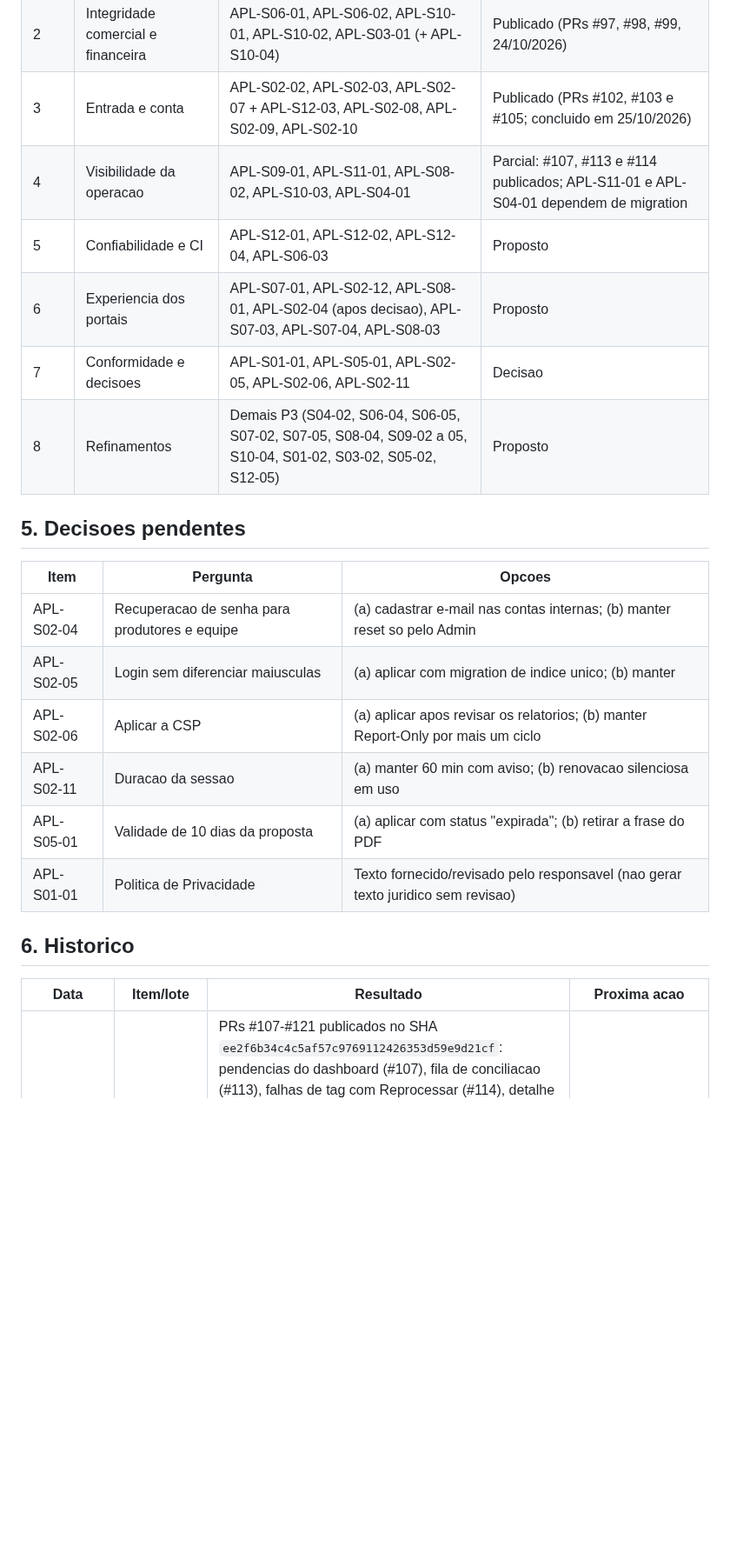
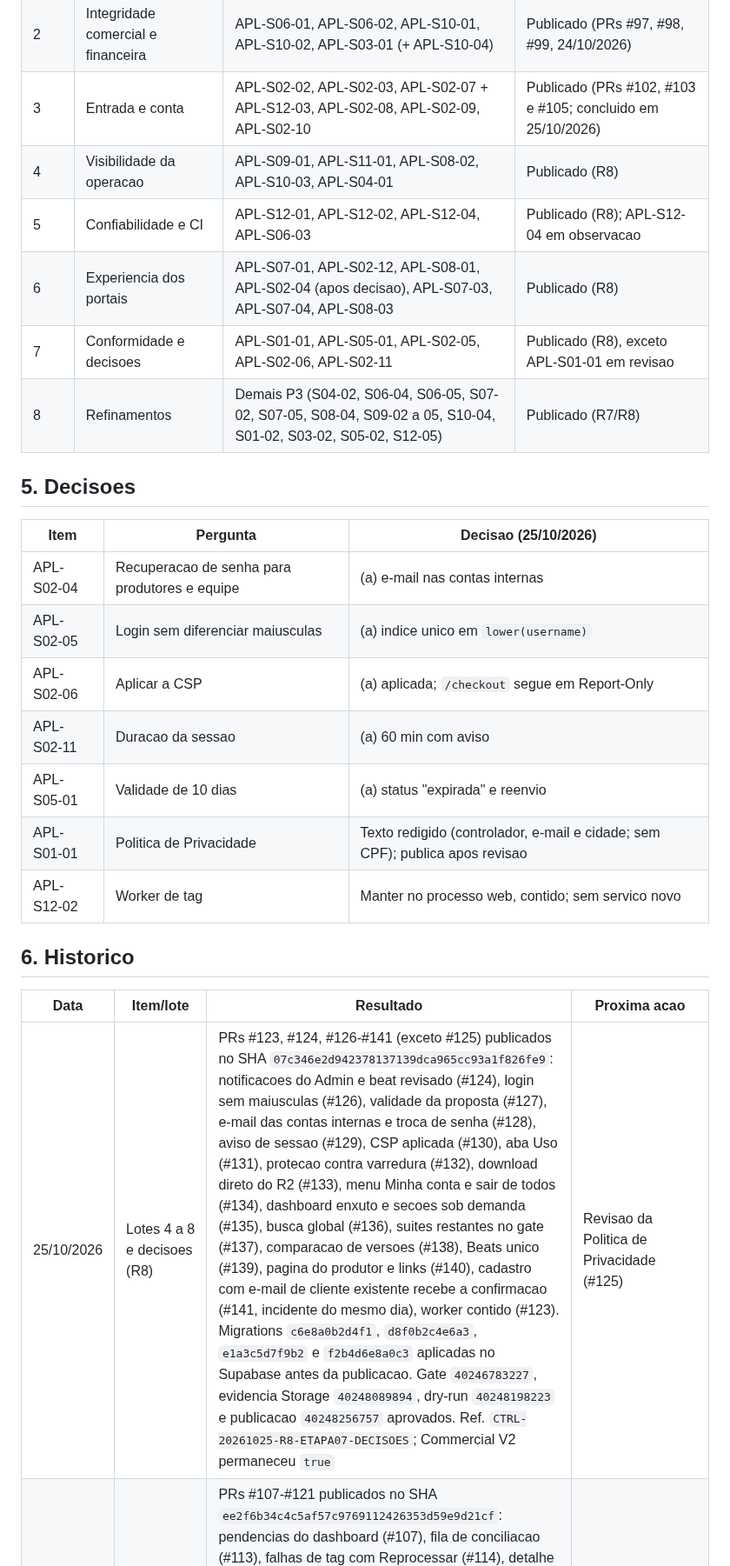
Before and after one commit to andersongaalves/mirai-hit-studio, a Markdown page: docs/roadmap-3.0/ETAPA_07_APLICACAO_AUDITORIA.md, the part around one of its changes. Shown at 87% size. Rendered like a GitHub page; blank space fills up the shorter version.

Commit message:
docs(etapa07): registra a publicação R8 (#142)
Claude-Session: https://claude.ai/code/session_01AfT3sAzprH8WCW7k2heAvS

Co-authored-by: Claude Opus 5.5 <noreply@anthropic.com>

```diff
--- a/docs/roadmap-3.0/ETAPA_07_APLICACAO_AUDITORIA.md
+++ b/docs/roadmap-3.0/ETAPA_07_APLICACAO_AUDITORIA.md
@@ -152,27 +154,29 @@ Ordem por risco e dependencia. Cada lote pode ter varios PRs (um por setor).
 | 1 | Seguranca de sessao | APL-S02-01 | Publicado (PR #96, 24/10/2026) |
 | 2 | Integridade comercial e financeira | APL-S06-01, APL-S06-02, APL-S10-01, APL-S10-02, APL-S03-01 (+ APL-S10-04) | Publicado (PRs #97, #98, #99, 24/10/2026) |
 | 3 | Entrada e conta | APL-S02-02, APL-S02-03, APL-S02-07 + APL-S12-03, APL-S02-08, APL-S02-09, APL-S02-10 | Publicado (PRs #102, #103 e #105; concluido em 25/10/2026) |
-| 4 | Visibilidade da operacao | APL-S09-01, APL-S11-01, APL-S08-02, APL-S10-03, APL-S04-01 | Parcial: #107, #113 e #114 publicados; APL-S11-01 e APL-S04-01 dependem de migration |
-| 5 | Confiabilidade e CI | APL-S12-01, APL-S12-02, APL-S12-04, APL-S06-03 | Proposto |
-| 6 | Experiencia dos portais | APL-S07-01, APL-S02-12, APL-S08-01, APL-S02-04 (apos decisao), APL-S07-03, APL-S07-04, APL-S08-03 | Proposto |
-| 7 | Conformidade e decisoes | APL-S01-01, APL-S05-01, APL-S02-05, APL-S02-06, APL-S02-11 | Decisao |
-| 8 | Refinamentos | Demais P3 (S04-02, S06-04, S06-05, S07-02, S07-05, S08-04, S09-02 a 05, S10-04, S01-02, S03-02, S05-02, S12-05) | Proposto |
+| 4 | Visibilidade da operacao | APL-S09-01, APL-S11-01, APL-S08-02, APL-S10-03, APL-S04-01 | Publicado (R8) |
+| 5 | Confiabilidade e CI | APL-S12-01, APL-S12-02, APL-S12-04, APL-S06-03 | Publicado (R8); APL-S12-04 em observacao |
+| 6 | Experiencia dos portais | APL-S07-01, APL-S02-12, APL-S08-01, APL-S02-04 (apos decisao), APL-S07-03, APL-S07-04, APL-S08-03 | Publicado (R8) |
+| 7 | Conformidade e decisoes | APL-S01-01, APL-S05-01, APL-S02-05, APL-S02-06, APL-S02-11 | Publicado (R8), exceto APL-S01-01 em revisao |
+| 8 | Refinamentos | Demais P3 (S04-02, S06-04, S06-05, S07-02, S07-05, S08-04, S09-02 a 05, S10-04, S01-02, S03-02, S05-02, S12-05) | Publicado (R7/R8) |
 
-## 5. Decisoes pendentes
+## 5. Decisoes
 
-| Item | Pergunta | Opcoes |
+| Item | Pergunta | Decisao (25/10/2026) |
 | --- | --- | --- |
-| APL-S02-04 | Recuperacao de senha para produtores e equipe | (a) cadastrar e-mail nas contas internas; (b) manter reset so pelo Admin |
-| APL-S02-05 | Login sem diferenciar maiusculas | (a) aplicar com migration de indice unico; (b) manter |
-| APL-S02-06 | Aplicar a CSP | (a) aplicar apos revisar os relatorios; (b) manter Report-Only por mais um ciclo |
-| APL-S02-11 | Duracao da sessao | (a) manter 60 min com aviso; (b) renovacao silenciosa em uso |
-| APL-S05-01 | Validade de 10 dias da proposta | (a) aplicar com status "expirada"; (b) retirar a frase do PDF |
-| APL-S01-01 | Politica de Privacidade | Texto fornecido/revisado pelo responsavel (nao gerar texto juridico sem revisao) |
+| APL-S02-04 | Recuperacao de senha para produtores e equipe | (a) e-mail nas contas internas |
+| APL-S02-05 | Login sem diferenciar maiusculas | (a) indice unico em `lower(username)` |
+| APL-S02-06 | Aplicar a CSP | (a) aplicada; `/checkout` segue em Report-Only |
+| APL-S02-11 | Duracao da sessao | (a) 60 min com aviso |
+| APL-S05-01 | Validade de 10 dias | (a) status "expirada" e reenvio |
+| APL-S01-01 | Politica de Privacidade | Texto redigido (controlador, e-mail e cidade; sem CPF); publica apos revisao |
+| APL-S12-02 | Worker de tag | Manter no processo web, contido; sem servico novo |
 
 ## 6. Historico
 
 | Data | Item/lote | Resultado | Proxima acao |
 | --- | --- | --- | --- |
+| 25/10/2026 | Lotes 4 a 8 e decisoes (R8) | PRs #123, #124, #126-#141 (exceto #125) publicados no SHA `07c346e2d942378137139dca965cc93a1f826fe9`: notificacoes do Admin e beat revisado (#124), login sem maiusculas (#126), validade da proposta (#127), e-mail das contas internas e troca de senha (#128), aviso de sessao (#129), CSP aplicada (#130), aba Uso (#131), protecao contra varredura (#132), download direto do R2 (#133), menu Minha conta e sair de todos (#134), dashboard enxuto e secoes sob demanda (#135), busca global (#136), suites restantes no gate (#137), comparacao de versoes (#138), Beats unico (#139), pagina do produtor e links (#140), cadastro com e-mail de cliente existente recebe a confirmacao (#141, incidente do mesmo dia), worker contido (#123). Migrations `c6e8a0b2d4f1`, `d8f0b2c4e6a3`, `e1a3c5d7f9b2` e `f2b4d6e8a0c3` aplicadas no Supabase antes da publicacao. Gate `40246783227`, evidencia Storage `40248089894`, dry-run `40248198223` e publicacao `40248256757` aprovados. Ref. `CTRL-20261025-R8-ETAPA07-DECISOES`; Commercial V2 permaneceu `true` | Revisao da Politica de Privacidade (#125) |
 | 25/10/2026 | Lotes 4 a 8 (sem migration) | PRs #107-#121 publicados no SHA `ee2f6b34c4c5af57c9769112426353d59e9d21cf`: pendencias do dashboard (#107), fila de conciliacao (#113), falhas de tag com Reprocessar (#114), detalhe do projeto por secoes (#120), mensagens claras no checkout e no portal (#108, #121), catalogo sem campos internos e limite diario (#109), refinamentos do produtor (#110, #118), beat reservado nao pode ser rejeitado (#111), alvos de toque (#112), `/config` sem 500 e acentos (#115), 18 suites a mais no gate (#112, #116), README (#117), campo isca (#119). Sem migration. Gate `40205419764`, evidencia Storage `40206403229`, dry-run `40206510344` e publicacao `40206565321` aprovados. Ref. `CTRL-20261025-R7-ETAPA07-LOTES4A8`; Commercial V2 permaneceu `true` | APL-S11-01/APL-S04-01 com migration autorizada; restante de APL-S09-03 e APL-S12-01 |
 | 25/10/2026 | APL-S09-01 | PR #107 aberto: dashboard passa a reunir solicitacoes, revisoes de beats e portfolio, falhas de tag, conciliacoes e entregas aguardando aprovacao; cadeias de teste ficam fora das contagens | Validar CI e integrar sem misturar os demais setores do Lote 4 |
 | 25/10/2026 | Lote 3 concluido | #105 publicou APL-S12-03 e a parte restante de APL-S02-07 no SHA `4ab947b51d2febe0d08ddcd54810e565c2d98c74`. Migration `b5d7f9a1c328` ja estava aplicada no Supabase. Gate `40189023647`, evidencia Storage `40189744411`, dry-run `40189876701` e publicacao `40189945225` aprovados; Render, Cloudflare Pages e smoke de producao verdes. Ref. `CTRL-20261025-R6-LOTE3`; Commercial V2 permaneceu `true` | Iniciar Lote 4 por APL-S09-01 |
```
Also changed, not shown: other parts of docs/roadmap-3.0/ETAPA_07_APLICACAO_AUDITORIA.md (+22 -20 lines).
